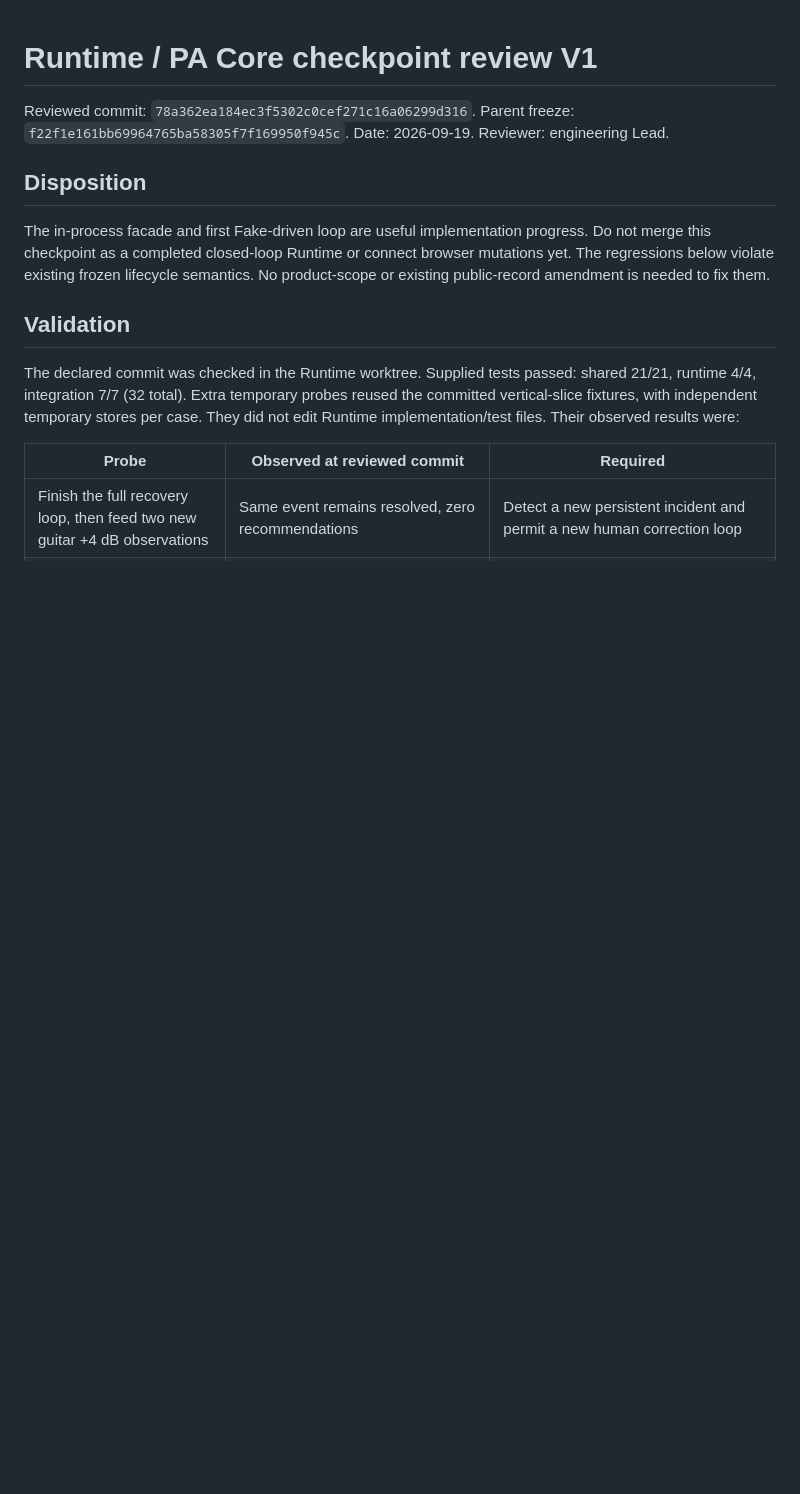
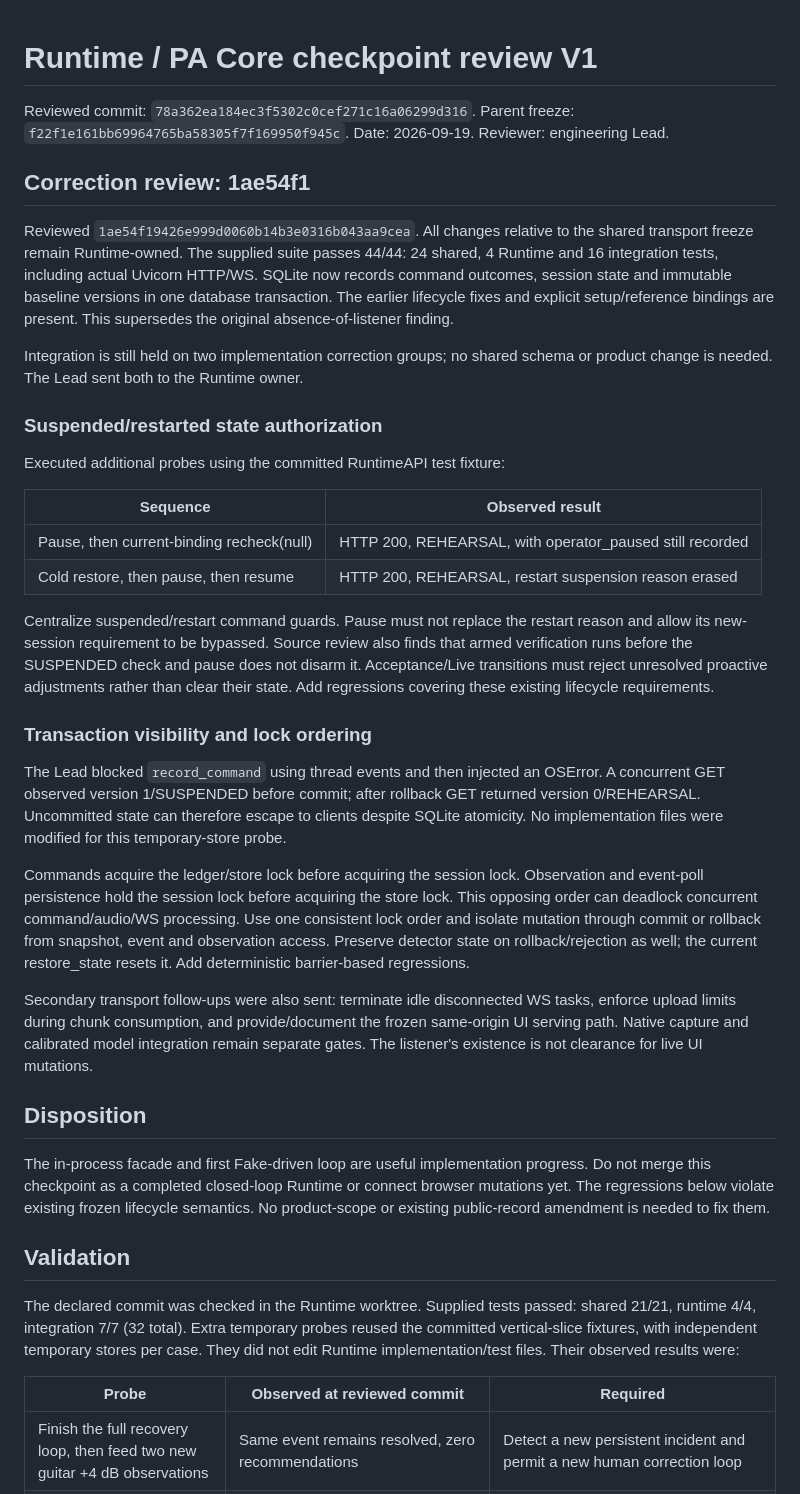
Before and after one commit to YuTingChen0502/MeiChuHackthon26, a Markdown page: docs/implementation/RUNTIME_CHECKPOINT_REVIEW_V1.md, the part around the change. Drawn GitHub-style; blank space fills up the shorter version.

Commit message:
Record Runtime transaction and suspension review

```diff
--- a/docs/implementation/RUNTIME_CHECKPOINT_REVIEW_V1.md
+++ b/docs/implementation/RUNTIME_CHECKPOINT_REVIEW_V1.md
@@ -3,6 +3,52 @@
 Reviewed commit: `78a362ea184ec3f5302c0cef271c16a06299d316`.
 Parent freeze: `f22f1e161bb69964765ba58305f7f169950f945c`.
 Date: 2026-09-19. Reviewer: engineering Lead.
+
+## Correction review: 1ae54f1
+
+Reviewed `1ae54f19426e999d0060b14b3e0316b043aa9cea`. All changes relative to the
+shared transport freeze remain Runtime-owned. The supplied suite passes 44/44:
+24 shared, 4 Runtime and 16 integration tests, including actual Uvicorn HTTP/WS.
+SQLite now records command outcomes, session state and immutable baseline versions
+in one database transaction. The earlier lifecycle fixes and explicit setup/reference
+bindings are present. This supersedes the original absence-of-listener finding.
+
+Integration is still held on two implementation correction groups; no shared schema
+or product change is needed. The Lead sent both to the Runtime owner.
+
+### Suspended/restarted state authorization
+
+Executed additional probes using the committed RuntimeAPI test fixture:
+
+| Sequence | Observed result |
+|---|---|
+| Pause, then current-binding recheck(null) | HTTP 200, REHEARSAL, with operator_paused still recorded |
+| Cold restore, then pause, then resume | HTTP 200, REHEARSAL, restart suspension reason erased |
+
+Centralize suspended/restart command guards. Pause must not replace the restart reason
+and allow its new-session requirement to be bypassed. Source review also finds that
+armed verification runs before the SUSPENDED check and pause does not disarm it.
+Acceptance/Live transitions must reject unresolved proactive adjustments rather than
+clear their state. Add regressions covering these existing lifecycle requirements.
+
+### Transaction visibility and lock ordering
+
+The Lead blocked `record_command` using thread events and then injected an OSError.
+A concurrent GET observed version 1/SUSPENDED before commit; after rollback GET returned
+version 0/REHEARSAL. Uncommitted state can therefore escape to clients despite SQLite
+atomicity. No implementation files were modified for this temporary-store probe.
+
+Commands acquire the ledger/store lock before acquiring the session lock. Observation
+and event-poll persistence hold the session lock before acquiring the store lock.
+This opposing order can deadlock concurrent command/audio/WS processing. Use one
+consistent lock order and isolate mutation through commit or rollback from snapshot,
+event and observation access. Preserve detector state on rollback/rejection as well;
+the current restore_state resets it. Add deterministic barrier-based regressions.
+
+Secondary transport follow-ups were also sent: terminate idle disconnected WS tasks,
+enforce upload limits during chunk consumption, and provide/document the frozen
+same-origin UI serving path. Native capture and calibrated model integration remain
+separate gates. The listener's existence is not clearance for live UI mutations.
 
 ## Disposition
 
```
